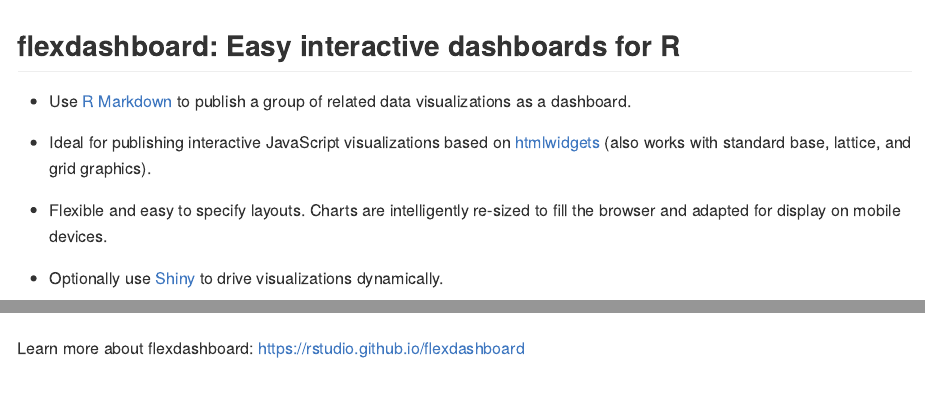
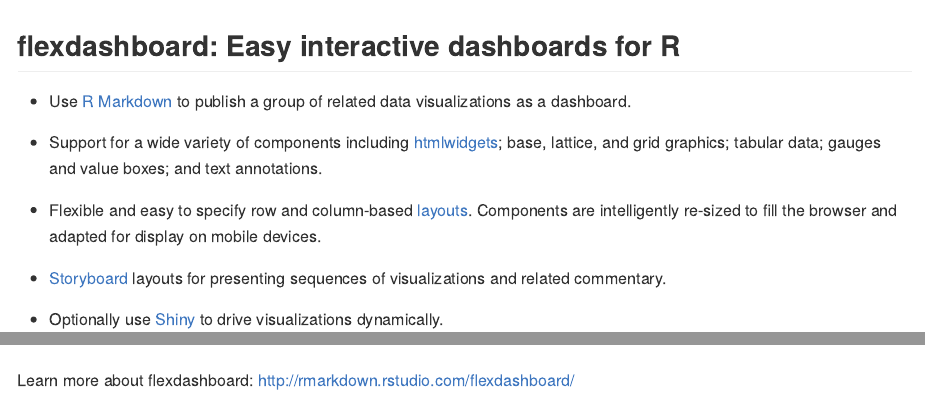
Before and after one commit to rstudio/flexdashboard, an R Markdown document (README.Rmd): the page in a window 1100 px wide, from its top, and a second part further down, joined at a grey line. The pictures show the output file README.md that the author committed with the source, drawn offline in the style of GitHub.

Commit message:
update README

```diff
--- a/README.Rmd
+++ b/README.Rmd
@@ -10,12 +10,16 @@
 
 * Use [R Markdown](http://rmarkdown.rstudio.com) to publish a group of related data visualizations as a dashboard.
 
-* Ideal for publishing interactive JavaScript visualizations based on [htmlwidgets](http://www.htmlwidgets.org) (also works with standard base, lattice, and grid graphics).
+* Support for a wide variety of components including [htmlwidgets](http://www.htmlwidgets.org); base, lattice, and grid graphics; tabular data; gauges and value boxes; and text annotations.
 
-* Flexible and easy to specify layouts. Charts are intelligently re-sized to fill the browser and adapted for display on mobile devices.
+* Flexible and easy to specify row and column-based [layouts](http://rmarkdown.rstudio.com/flexdashboard/layouts.html). Components are intelligently re-sized to fill the browser and adapted for display on mobile devices.
+
+* [Storyboard](http://rmarkdown.rstudio.com/flexdashboard/using.html#storyboards) layouts for presenting sequences of visualizations and related commentary.
 
 * Optionally use [Shiny](http://shiny.rstudio.com) to drive visualizations dynamically.
 
-<a href="https://beta.rstudioconnect.com/jjallaire/htmlwidgets-d3heatmap/"><img src="http://rstudio.github.io/flexdashboard/images/htmlwidgets-d3heatmap.png" width=276 height=220></img></a>&nbsp;&nbsp;&nbsp;<a href="https://beta.rstudioconnect.com/jjallaire/htmlwidgets-dygraphs/"><img src="http://rstudio.github.io/flexdashboard/images/dygraphs.png" width=276 height=220></img></a>&nbsp;&nbsp;&nbsp;<a href="https://beta.rstudioconnect.com/jjallaire/htmlwidgets-plotly/"><img src="http://rstudio.github.io/flexdashboard/images/plotly.png" width=276 height=220></img></a>
 
-Learn more about flexdashboard: <https://rstudio.github.io/flexdashboard>
+
+<a href="https://beta.rstudioconnect.com/jjallaire/htmlwidgets-d3heatmap/"><img src="http://rmarkdown.rstudio.com/flexdashboard/images/htmlwidgets-d3heatmap.png" width=276 height=220></img></a>&nbsp;&nbsp;&nbsp;<a href="https://beta.rstudioconnect.com/jjallaire/htmlwidgets-ggplotly-geoms/"><img src="http://rmarkdown.rstudio.com/flexdashboard/images/plotly.png" width=276 height=220></img></a>&nbsp;&nbsp;&nbsp;<a href="https://jjallaire.shinyapps.io/shiny-biclust/"><img src="http://rmarkdown.rstudio.com/flexdashboard/images/shiny-biclust.png" width=276 height=220></img></a>
+
+Learn more about flexdashboard: <http://rmarkdown.rstudio.com/flexdashboard/>
```
Also changed, not shown: README.md.
